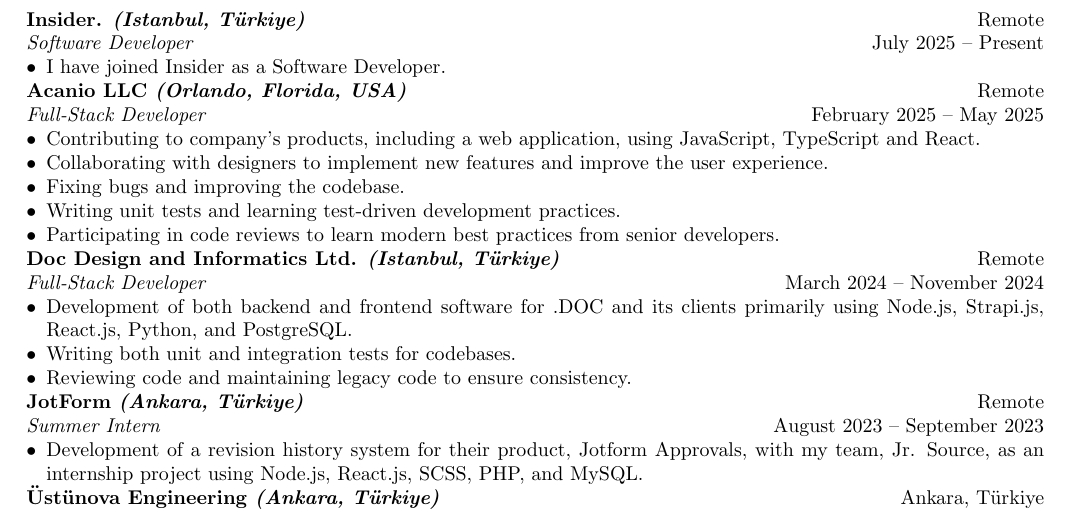
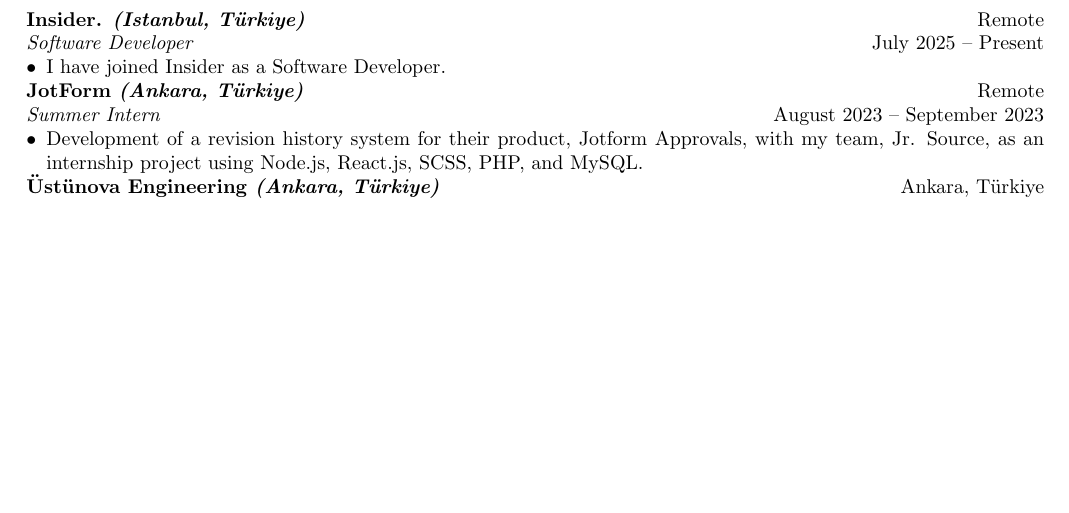
Before and after one commit to recaico/resume, a LaTeX CV (resume.tex): part of the page, cut so that both start at the same text, the shorter picture padded with empty space. Compiled offline with pdfLaTeX.

Commit message:
docs: update resume

```diff
--- a/resume.tex
+++ b/resume.tex
@@ -29,22 +29,6 @@
 \begin{itemize}[leftmargin=*,noitemsep,topsep=0pt]
     \item I have joined Insider as a Software Developer.
 \end{itemize}
-\textbf{Acanio LLC \textit{(Orlando, Florida, USA)}} \hfill Remote\\
-\textit{Full-Stack Developer} \hfill February 2025 -- May 2025
-\begin{itemize}[leftmargin=*,noitemsep,topsep=0pt]
-    \item Contributing to company's products, including a web application, using JavaScript, TypeScript and React.
-    \item Collaborating with designers to implement new features and improve the user experience.
-    \item Fixing bugs and improving the codebase.
-    \item Writing unit tests and learning test-driven development practices.
-    \item Participating in code reviews to learn modern best practices from senior developers.
-\end{itemize}
-\textbf{Doc Design and Informatics Ltd. \textit{(Istanbul, Türkiye)}} \hfill Remote\\
-\textit{Full-Stack Developer} \hfill March 2024 -- November 2024
-\begin{itemize}[leftmargin=*,noitemsep,topsep=0pt]
-    \item Development of both backend and frontend software for .DOC and its clients primarily using Node.js, Strapi.js, React.js, Python, and PostgreSQL.
-    \item Writing both unit and integration tests for codebases.
-    \item Reviewing code and maintaining legacy code to ensure consistency.
-\end{itemize}
 \textbf{JotForm \textit{(Ankara, Türkiye)}} \hfill Remote\\
 \textit{Summer Intern} \hfill August 2023 -- September 2023
 \begin{itemize}[leftmargin=*,noitemsep,topsep=0pt]
```
